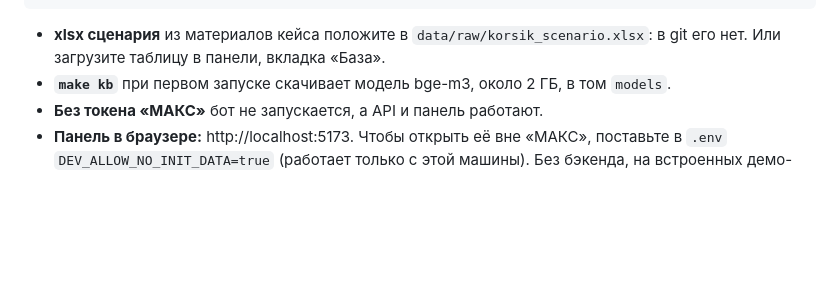
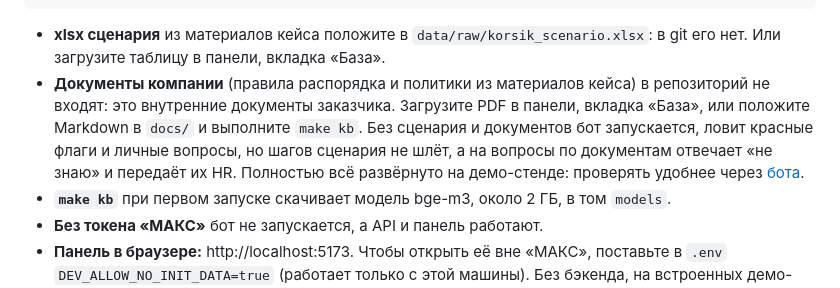
Before and after one commit to Kurligin/mosprom-polyplast, a Markdown page: README.md, the part around the change. GitHub-like rendering; blank space fills up the shorter version.

Commit message:
README: что нужно для полного прогона без документов компании

````diff
--- a/README.md
+++ b/README.md
@@ -295,6 +295,7 @@ make links                  # ссылки привязки для тестов
 ```
 
 - **xlsx сценария** из материалов кейса положите в `data/raw/korsik_scenario.xlsx`: в git его нет. Или загрузите таблицу в панели, вкладка «База».
+- **Документы компании** (правила распорядка и политики из материалов кейса) в репозиторий не входят: это внутренние документы заказчика. Загрузите PDF в панели, вкладка «База», или положите Markdown в `docs/` и выполните `make kb`. Без сценария и документов бот запускается, ловит красные флаги и личные вопросы, но шагов сценария не шлёт, а на вопросы по документам отвечает «не знаю» и передаёт их HR. Полностью всё развёрнуто на демо-стенде: проверять удобнее через [бота](https://max.ru/se14753003_bot).
 - **`make kb`** при первом запуске скачивает модель bge-m3, около 2 ГБ, в том `models`.
 - **Без токена «МАКС»** бот не запускается, а API и панель работают.
 - **Панель в браузере:** http://localhost:5173. Чтобы открыть её вне «МАКС», поставьте в `.env` `DEV_ALLOW_NO_INIT_DATA=true` (работает только с этой машины). Без бэкенда, на встроенных демо-данных: http://localhost:5173/?mocks=1.
````
